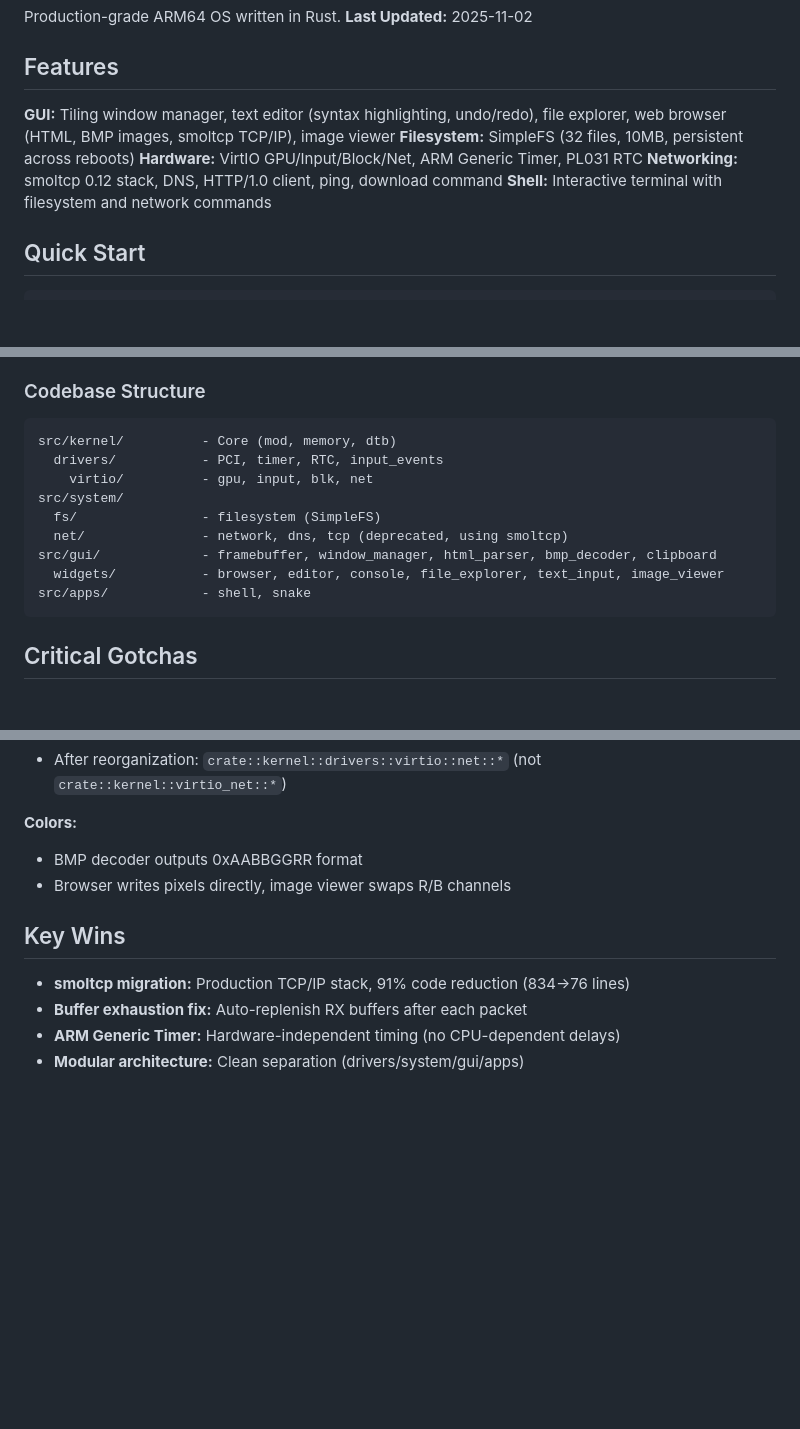
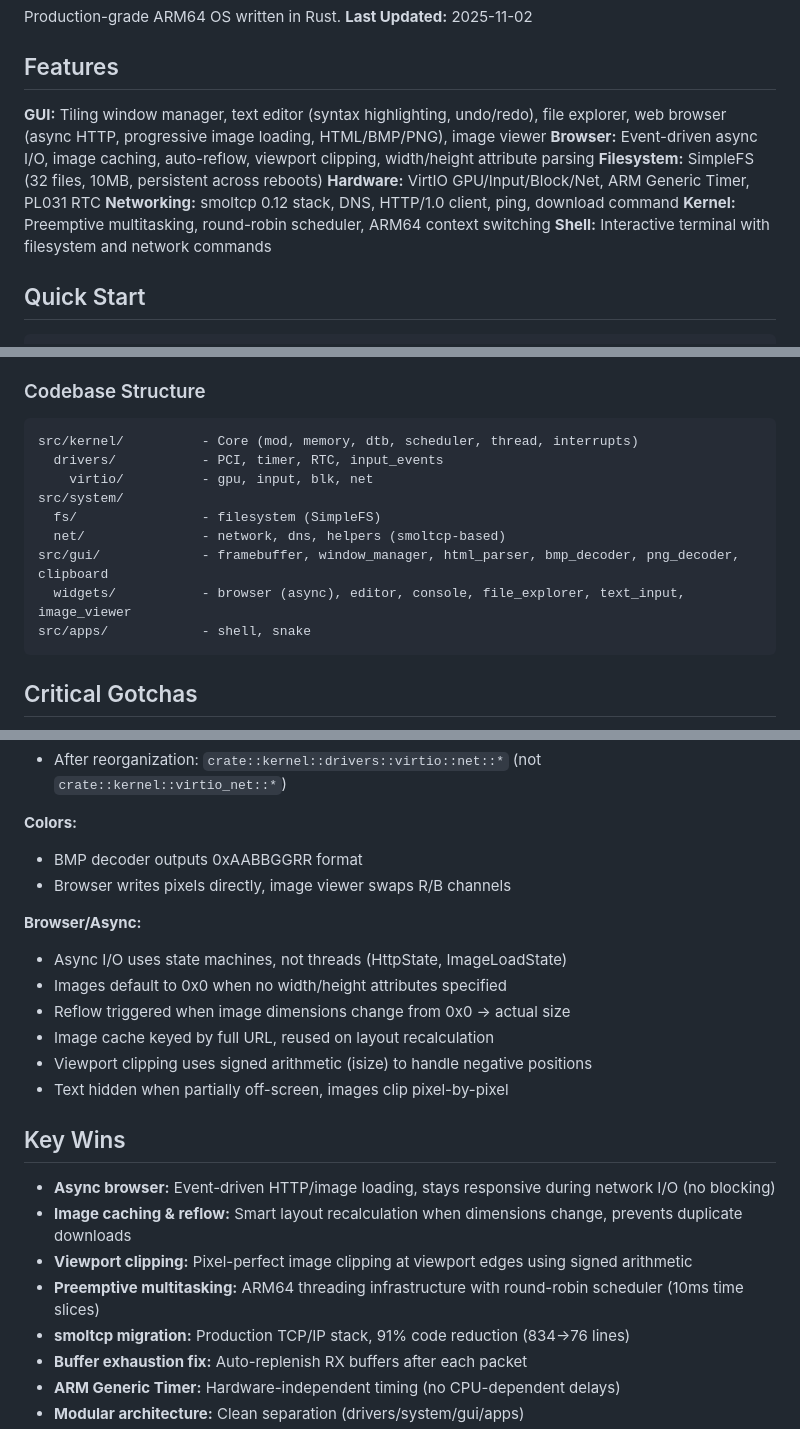
Before and after one commit to fairhill1/rOSt, a Markdown page: CLAUDE.md, 3 parts joined by grey strips. Drawn GitHub-style; blank space fills up the shorter version.

Commit message:
Update CLAUDE.md to document async browser and threading infrastructure

````diff
--- a/CLAUDE.md
+++ b/CLAUDE.md
@@ -4,10 +4,12 @@ Production-grade ARM64 OS written in Rust. **Last Updated:** 2025-11-02
 
 ## Features
 
-**GUI:** Tiling window manager, text editor (syntax highlighting, undo/redo), file explorer, web browser (HTML, BMP images, smoltcp TCP/IP), image viewer
+**GUI:** Tiling window manager, text editor (syntax highlighting, undo/redo), file explorer, web browser (async HTTP, progressive image loading, HTML/BMP/PNG), image viewer
+**Browser:** Event-driven async I/O, image caching, auto-reflow, viewport clipping, width/height attribute parsing
 **Filesystem:** SimpleFS (32 files, 10MB, persistent across reboots)
 **Hardware:** VirtIO GPU/Input/Block/Net, ARM Generic Timer, PL031 RTC
 **Networking:** smoltcp 0.12 stack, DNS, HTTP/1.0 client, ping, download command
+**Kernel:** Preemptive multitasking, round-robin scheduler, ARM64 context switching
 **Shell:** Interactive terminal with filesystem and network commands
 
 ## Quick Start
@@ -60,14 +62,14 @@ ping <ip>, nslookup <domain>, http <url>, download <url>, ifconfig, arp
 
 ### Codebase Structure
 ```
-src/kernel/          - Core (mod, memory, dtb)
+src/kernel/          - Core (mod, memory, dtb, scheduler, thread, interrupts)
   drivers/           - PCI, timer, RTC, input_events
     virtio/          - gpu, input, blk, net
 src/system/
   fs/                - filesystem (SimpleFS)
-  net/               - network, dns, tcp (deprecated, using smoltcp)
-src/gui/             - framebuffer, window_manager, html_parser, bmp_decoder, clipboard
-  widgets/           - browser, editor, console, file_explorer, text_input, image_viewer
+  net/               - network, dns, helpers (smoltcp-based)
+src/gui/             - framebuffer, window_manager, html_parser, bmp_decoder, png_decoder, clipboard
+  widgets/           - browser (async), editor, console, file_explorer, text_input, image_viewer
 src/apps/            - shell, snake
 ```
 
@@ -98,8 +100,20 @@ src/apps/            - shell, snake
 - BMP decoder outputs 0xAABBGGRR format
 - Browser writes pixels directly, image viewer swaps R/B channels
 
+**Browser/Async:**
+- Async I/O uses state machines, not threads (HttpState, ImageLoadState)
+- Images default to 0x0 when no width/height attributes specified
+- Reflow triggered when image dimensions change from 0x0 → actual size
+- Image cache keyed by full URL, reused on layout recalculation
+- Viewport clipping uses signed arithmetic (isize) to handle negative positions
+- Text hidden when partially off-screen, images clip pixel-by-pixel
+
 ## Key Wins
 
+- **Async browser:** Event-driven HTTP/image loading, stays responsive during network I/O (no blocking)
+- **Image caching & reflow:** Smart layout recalculation when dimensions change, prevents duplicate downloads
+- **Viewport clipping:** Pixel-perfect image clipping at viewport edges using signed arithmetic
+- **Preemptive multitasking:** ARM64 threading infrastructure with round-robin scheduler (10ms time slices)
 - **smoltcp migration:** Production TCP/IP stack, 91% code reduction (834→76 lines)
 - **Buffer exhaustion fix:** Auto-replenish RX buffers after each packet
 - **ARM Generic Timer:** Hardware-independent timing (no CPU-dependent delays)
````
